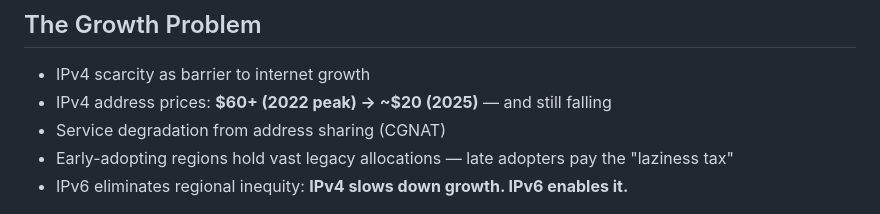
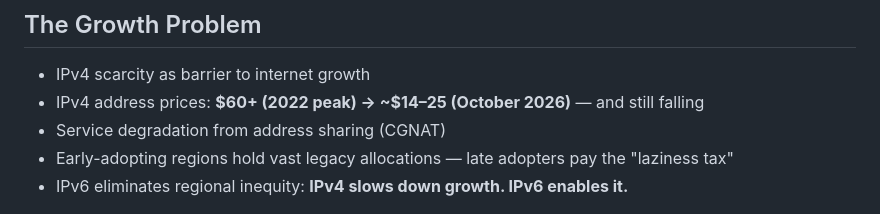
Before and after one commit to IEISI-ORG/ipv6_leaders, a Markdown page: ipv6-marp-slide-deck.md, the part around the change. GitHub-like rendering.

Commit message:
content(workshop): current IPv4 price
Co-Authored-By: Claude Fable 5.1 <noreply@anthropic.com>

```diff
--- a/ipv6-marp-slide-deck.md
+++ b/ipv6-marp-slide-deck.md
@@ -141,7 +141,7 @@ img.logo { position: absolute; left: 40px; top: 50%; transform: translateY(-50%)
 ## The Growth Problem
 
 - IPv4 scarcity as barrier to internet growth
-- IPv4 address prices: **$60+ (2022 peak) → ~$20 (2025)** — and still falling
+- IPv4 address prices: **$60+ (2022 peak) → ~$14–25 (October 2026)** — and still falling
 - Service degradation from address sharing (CGNAT)
 - Early-adopting regions hold vast legacy allocations — late adopters pay the "laziness tax"
 - IPv6 eliminates regional inequity: **IPv4 slows down growth. IPv6 enables it.**
```
